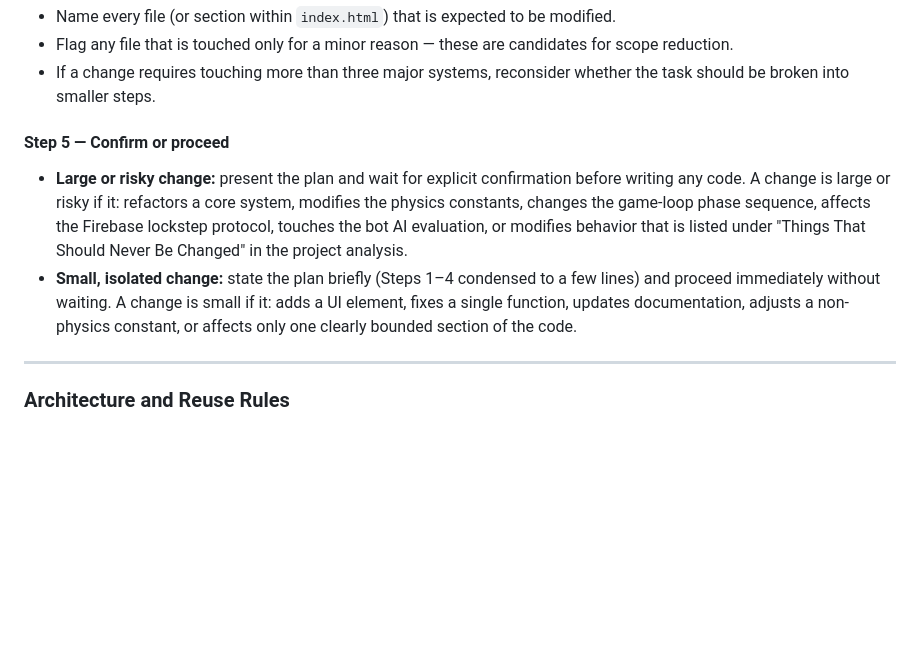
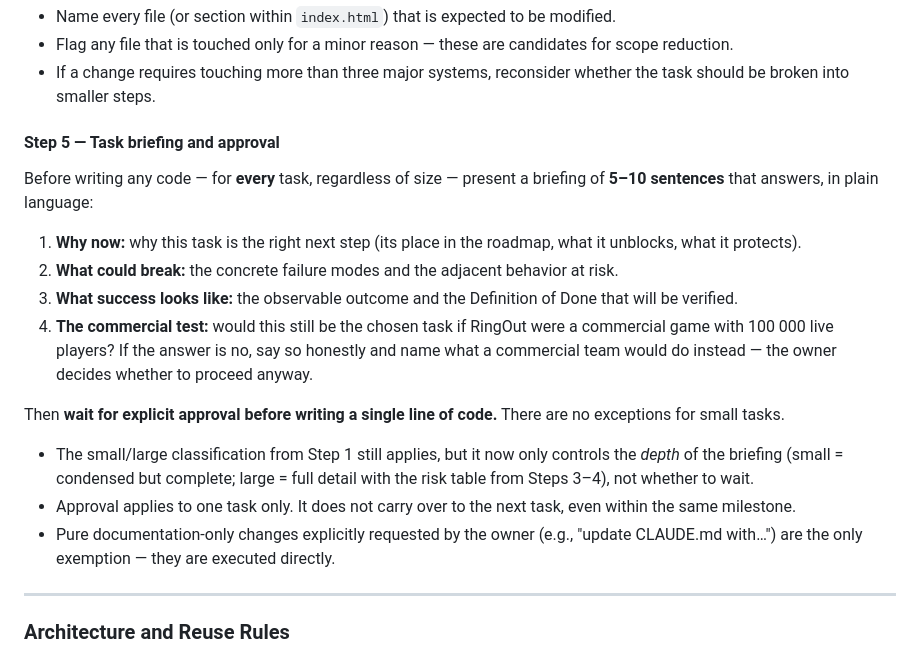
Before and after one commit to Ringoutgame/ringout, a Markdown page: CLAUDE.md, the part around the change. Drawn GitHub-style; blank space fills up the shorter version.

Commit message:
docs: require per-task briefing and approval before any code
Planning workflow Step 5 now mandates a 5-10 sentence briefing before
every task (why now, what could break, what success looks like, and
whether the task would survive a commercial 100k-player test), followed
by explicit owner approval. The former small-task fast path is removed;
size now only controls briefing depth. Approval is per-task and does
not carry over.

Co-Authored-By: Claude Fable 5 <noreply@anthropic.com>

```diff
--- a/CLAUDE.md
+++ b/CLAUDE.md
@@ -310,12 +310,20 @@ This workflow is the **permanent default** before implementing any non-trivial f
 - Flag any file that is touched only for a minor reason — these are candidates for scope reduction.
 - If a change requires touching more than three major systems, reconsider whether the task should be broken into smaller steps.
 
-#### Step 5 — Confirm or proceed
+#### Step 5 — Task briefing and approval
 
-- **Large or risky change:** present the plan and wait for explicit confirmation before writing any code.
-  A change is large or risky if it: refactors a core system, modifies the physics constants, changes the game-loop phase sequence, affects the Firebase lockstep protocol, touches the bot AI evaluation, or modifies behavior that is listed under "Things That Should Never Be Changed" in the project analysis.
-- **Small, isolated change:** state the plan briefly (Steps 1–4 condensed to a few lines) and proceed immediately without waiting.
-  A change is small if it: adds a UI element, fixes a single function, updates documentation, adjusts a non-physics constant, or affects only one clearly bounded section of the code.
+Before writing any code — for **every** task, regardless of size — present a briefing of **5–10 sentences** that answers, in plain language:
+
+1. **Why now:** why this task is the right next step (its place in the roadmap, what it unblocks, what it protects).
+2. **What could break:** the concrete failure modes and the adjacent behavior at risk.
+3. **What success looks like:** the observable outcome and the Definition of Done that will be verified.
+4. **The commercial test:** would this still be the chosen task if RingOut were a commercial game with 100 000 live players? If the answer is no, say so honestly and name what a commercial team would do instead — the owner decides whether to proceed anyway.
+
+Then **wait for explicit approval before writing a single line of code.** There are no exceptions for small tasks.
+
+- The small/large classification from Step 1 still applies, but it now only controls the *depth* of the briefing (small = condensed but complete; large = full detail with the risk table from Steps 3–4), not whether to wait.
+- Approval applies to one task only. It does not carry over to the next task, even within the same milestone.
+- Pure documentation-only changes explicitly requested by the owner (e.g., "update CLAUDE.md with…") are the only exemption — they are executed directly.
 
 ---
 
```
Also changed, not shown: CHANGELOG.md (+1 -0 lines).
